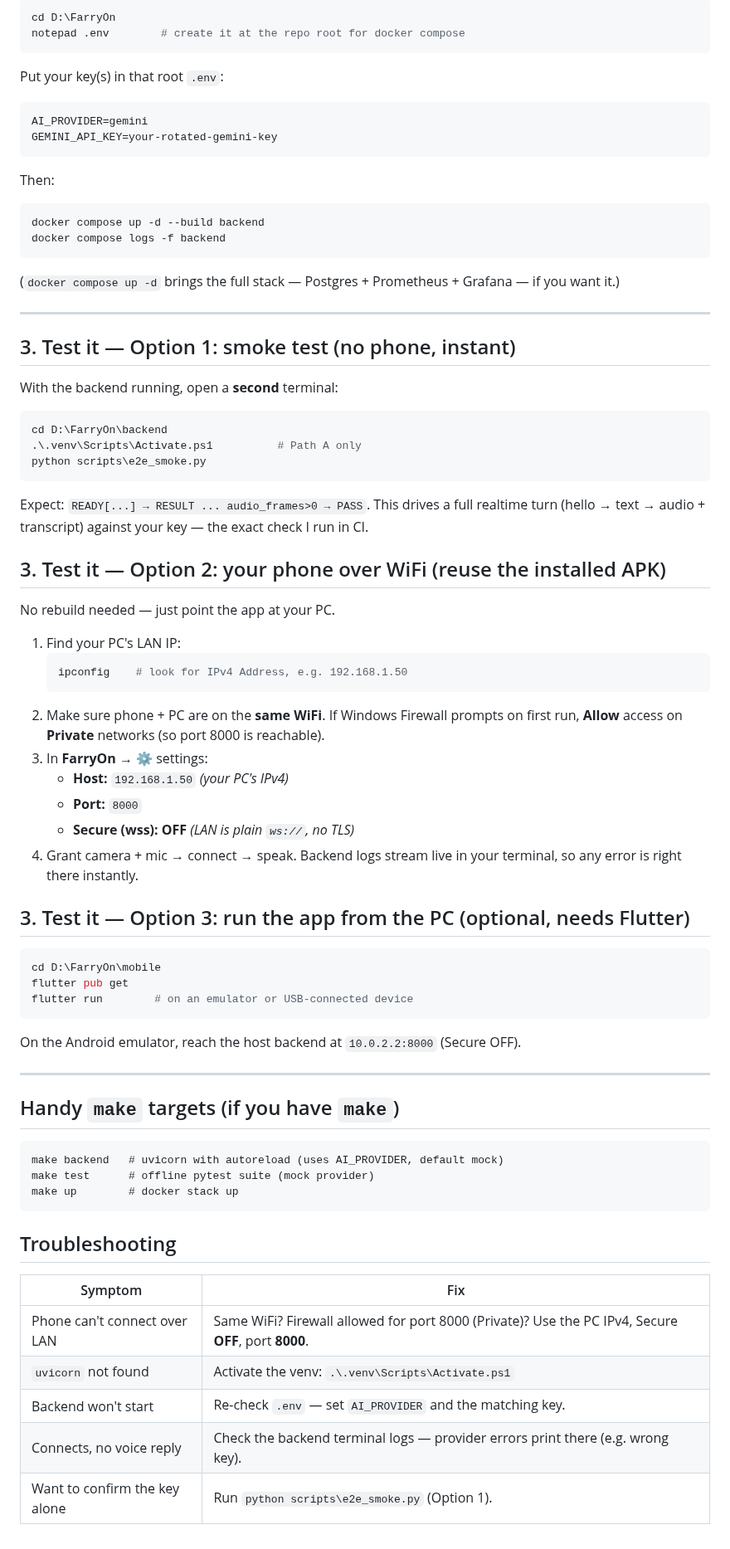
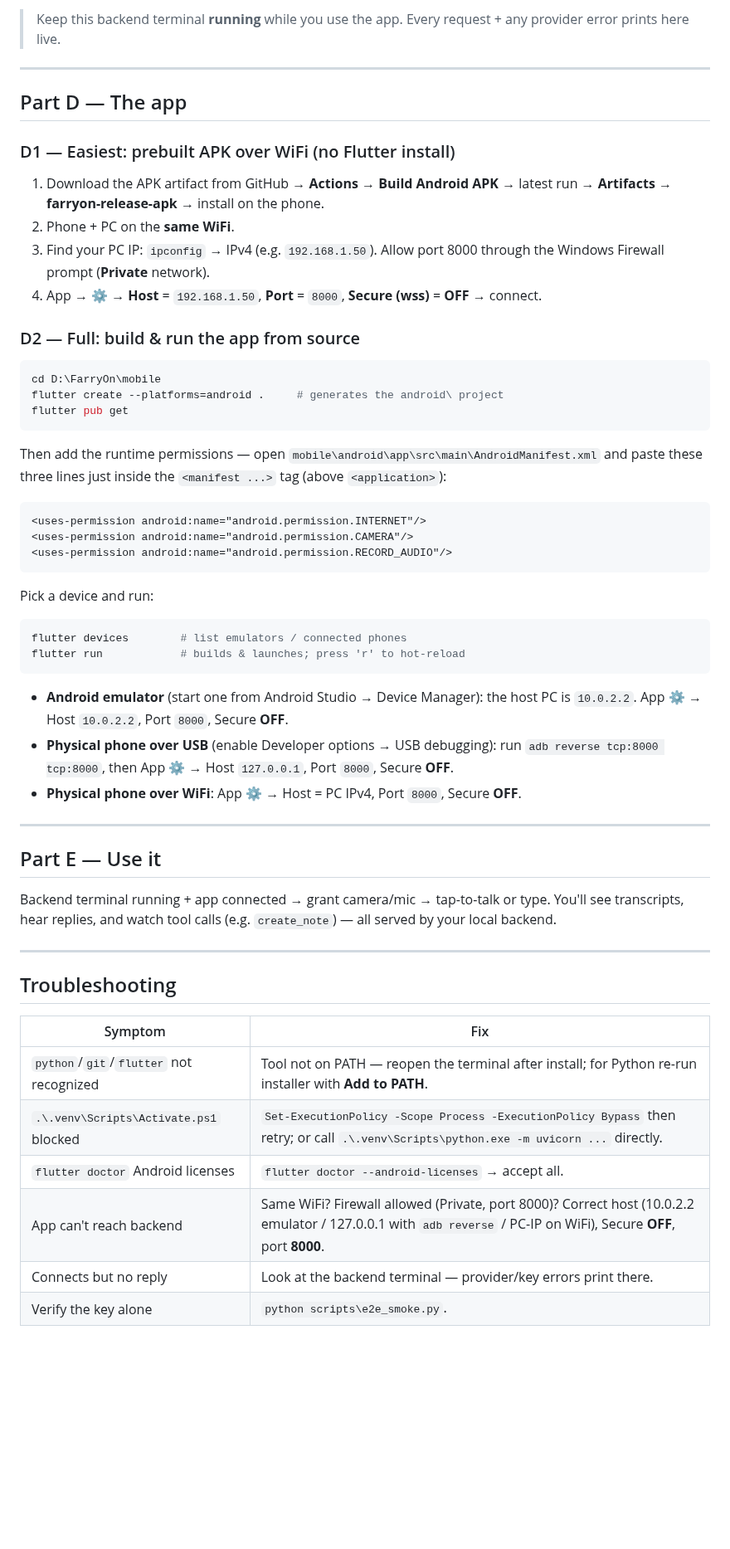
Before and after one commit to farooquifaraz/FarryOn, a Markdown page: docs/LOCAL_WINDOWS.md, the part around one of its changes. Shown at 83% size. GitHub-like rendering; blank space fills up the shorter version.

````diff
--- a/docs/LOCAL_WINDOWS.md
+++ b/docs/LOCAL_WINDOWS.md
@@ -69,72 +80,61 @@ Check in a browser: <http://localhost:8000/healthz> → `{"status":"ok",...}`
 
-```powershell
-cd D:\FarryOn
-notepad .env        # create it at the repo root for docker compose
-```
-Put your key(s) in that root `.env`:
-```ini
-AI_PROVIDER=gemini
-GEMINI_API_KEY=your-rotated-gemini-key
-```
-Then:
-```powershell
-docker compose up -d --build backend
-docker compose logs -f backend
-```
-(`docker compose up -d` brings the full stack — Postgres + Prometheus + Grafana — if you want it.)
+> Keep this backend terminal **running** while you use the app. Every request +
+> any provider error prints here live.
 
 ---
 
-## 3. Test it — Option 1: smoke test (no phone, instant)
+## Part D — The app
 
-With the backend running, open a **second** terminal:
-```powershell
-cd D:\FarryOn\backend
-.\.venv\Scripts\Activate.ps1          # Path A only
-python scripts\e2e_smoke.py
-```
-Expect: `READY[...] → RESULT ... audio_frames>0 → PASS`. This drives a full
-realtime turn (hello → text → audio + transcript) against your key — the exact
-check I run in CI.
+### D1 — Easiest: prebuilt APK over WiFi (no Flutter install)
+1. Download the APK artifact from GitHub → **Actions → Build Android APK →**
+   latest run → **Artifacts → farryon-release-apk** → install on the phone.
+2. Phone + PC on the **same WiFi**.
+3. Find your PC IP: `ipconfig` → IPv4 (e.g. `192.168.1.50`). Allow port 8000
+   through the Windows Firewall prompt (**Private** network).
+4. App → ⚙️ → **Host** = `192.168.1.50`, **Port** = `8000`, **Secure (wss)** =
+   **OFF** → connect.
 
-## 3. Test it — Option 2: your phone over WiFi (reuse the installed APK)
-
-No rebuild needed — just point the app at your PC.
-1. Find your PC's LAN IP:
-   ```powershell
-   ipconfig    # look for IPv4 Address, e.g. 192.168.1.50
-   ```
-2. Make sure phone + PC are on the **same WiFi**. If Windows Firewall prompts on
-   first run, **Allow** access on **Private** networks (so port 8000 is reachable).
-3. In **FarryOn** → ⚙️ settings:
-   - **Host:** `192.168.1.50`   *(your PC's IPv4)*
-   - **Port:** `8000`
-   - **Secure (wss):** **OFF**   *(LAN is plain `ws://`, no TLS)*
-4. Grant camera + mic → connect → speak. Backend logs stream live in your
-   terminal, so any error is right there instantly.
-
-## 3. Test it — Option 3: run the app from the PC (optional, needs Flutter)
+### D2 — Full: build & run the app from source
 ```powershell
 cd D:\FarryOn\mobile
+flutter create --platforms=android .     # generates the android\ project
 flutter pub get
-flutter run        # on an emulator or USB-connected device
 ```
-On the Android emulator, reach the host backend at `10.0.2.2:8000` (Secure OFF).
+Then add the runtime permissions — open
+`mobile\android\app\src\main\AndroidManifest.xml` and paste these three lines
+just inside the `<manifest ...>` tag (above `<application>`):
+```xml
+<uses-permission android:name="android.permission.INTERNET"/>
+<uses-permission android:name="android.permission.CAMERA"/>
+<uses-permission android:name="android.permission.RECORD_AUDIO"/>
+```
+Pick a device and run:
+```powershell
+flutter devices        # list emulators / connected phones
+flutter run            # builds & launches; press 'r' to hot-reload
+```
+- **Android emulator** (start one from Android Studio → Device Manager): the host
+  PC is `10.0.2.2`. App ⚙️ → Host `10.0.2.2`, Port `8000`, Secure **OFF**.
+- **Physical phone over USB** (enable Developer options → USB debugging): run
+  `adb reverse tcp:8000 tcp:8000`, then App ⚙️ → Host `127.0.0.1`, Port `8000`,
+  Secure **OFF**.
+- **Physical phone over WiFi**: App ⚙️ → Host = PC IPv4, Port `8000`, Secure **OFF**.
 
 ---
 
-## Handy `make` targets (if you have `make`)
-```
-make backend   # uvicorn with autoreload (uses AI_PROVIDER, default mock)
-make test      # offline pytest suite (mock provider)
-make up        # docker stack up
-```
+## Part E — Use it
+Backend terminal running + app connected → grant camera/mic → tap-to-talk or
+type. You'll see transcripts, hear replies, and watch tool calls
+(e.g. `create_note`) — all served by your local backend.
+
+---
 
 ## Troubleshooting
 | Symptom | Fix |
 | --- | --- |
-| Phone can't connect over LAN | Same WiFi? Firewall allowed for port 8000 (Private)? Use the PC IPv4, Secure **OFF**, port **8000**. |
-| `uvicorn` not found | Activate the venv: `.\.venv\Scripts\Activate.ps1` |
-| Backend won't start | Re-check `.env` — set `AI_PROVIDER` and the matching key. |
-| Connects, no voice reply | Check the backend terminal logs — provider errors print there (e.g. wrong key). |
-| Want to confirm the key alone | Run `python scripts\e2e_smoke.py` (Option 1). |
+| `python`/`git`/`flutter` not recognized | Tool not on PATH — reopen the terminal after install; for Python re-run installer with **Add to PATH**. |
+| `.\.venv\Scripts\Activate.ps1` blocked | `Set-ExecutionPolicy -Scope Process -ExecutionPolicy Bypass` then retry; or call `.\.venv\Scripts\python.exe -m uvicorn ...` directly. |
+| `flutter doctor` Android licenses | `flutter doctor --android-licenses` → accept all. |
+| App can't reach backend | Same WiFi? Firewall allowed (Private, port 8000)? Correct host (10.0.2.2 emulator / 127.0.0.1 with `adb reverse` / PC-IP on WiFi), Secure **OFF**, port **8000**. |
+| Connects but no reply | Look at the backend terminal — provider/key errors print there. |
+| Verify the key alone | `python scripts\e2e_smoke.py`. |
````
Also changed, not shown: other parts of docs/LOCAL_WINDOWS.md (+44 -33 lines).
